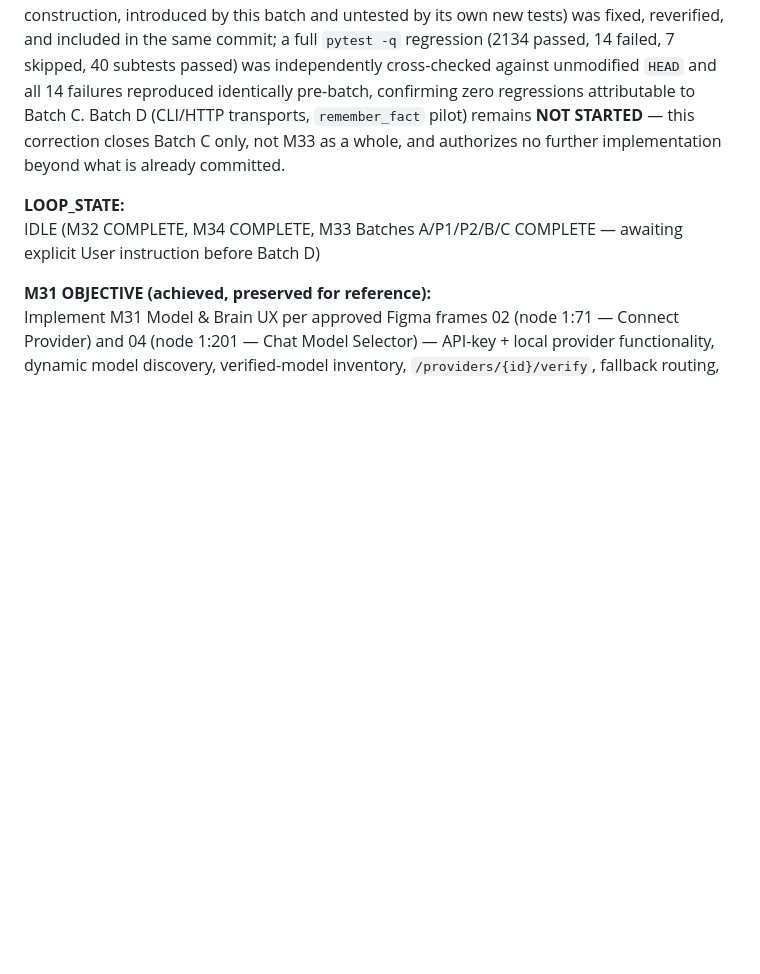
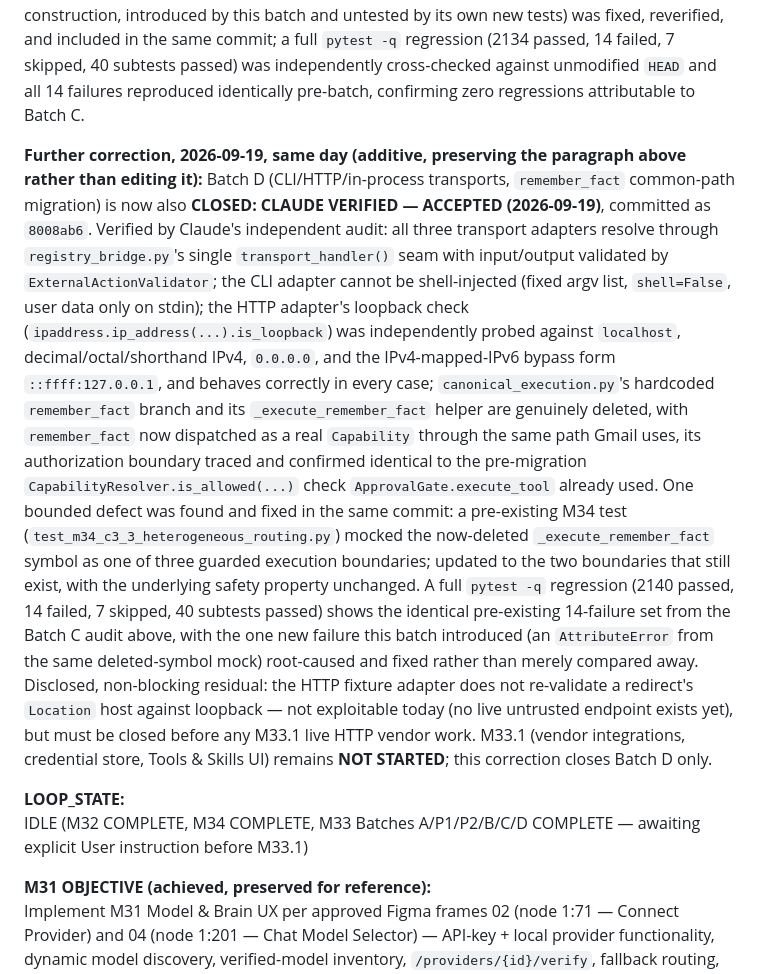
Before and after one commit to sche004-cyber/uri-agent, a Markdown page: docs/governance/URI_ACTIVE_MILESTONE.md, the part around the change. Drawn GitHub-style; blank space fills up the shorter version.

Commit message:
Governance: mark M33 Batch D CLOSED/ACCEPTED
Records this session's independent audit result for Batch D (8008ab6)
additively, alongside the existing Batch C closure note. M33.1 remains
not started.

Co-Authored-By: Claude Sonnet 5 <noreply@anthropic.com>
Claude-Session: https://claude.ai/code/session_012pyURKQS56CY1tycb5FceX

```diff
--- a/docs/governance/URI_ACTIVE_MILESTONE.md
+++ b/docs/governance/URI_ACTIVE_MILESTONE.md
@@ -206,14 +206,46 @@ its own new tests) was fixed, reverified, and included in the same
 commit; a full `pytest -q` regression (2134 passed, 14 failed, 7
 skipped, 40 subtests passed) was independently cross-checked against
 unmodified `HEAD` and all 14 failures reproduced identically pre-batch,
-confirming zero regressions attributable to Batch C. Batch D (CLI/HTTP
-transports, `remember_fact` pilot) remains **NOT STARTED** — this
-correction closes Batch C only, not M33 as a whole, and authorizes no
-further implementation beyond what is already committed.
+confirming zero regressions attributable to Batch C.
+
+**Further correction, 2026-09-19, same day (additive, preserving the
+paragraph above rather than editing it):** Batch D (CLI/HTTP/in-process
+transports, `remember_fact` common-path migration) is now also
+**CLOSED: CLAUDE VERIFIED — ACCEPTED (2026-09-19)**, committed as
+`8008ab6`. Verified by Claude's independent audit: all three transport
+adapters resolve through `registry_bridge.py`'s single
+`transport_handler()` seam with input/output validated by
+`ExternalActionValidator`; the CLI adapter cannot be shell-injected
+(fixed argv list, `shell=False`, user data only on stdin); the HTTP
+adapter's loopback check (`ipaddress.ip_address(...).is_loopback`) was
+independently probed against `localhost`, decimal/octal/shorthand
+IPv4, `0.0.0.0`, and the IPv4-mapped-IPv6 bypass form
+`::ffff:127.0.0.1`, and behaves correctly in every case;
+`canonical_execution.py`'s hardcoded `remember_fact` branch and its
+`_execute_remember_fact` helper are genuinely deleted, with
+`remember_fact` now dispatched as a real `Capability` through the same
+path Gmail uses, its authorization boundary traced and confirmed
+identical to the pre-migration `CapabilityResolver.is_allowed(...)`
+check `ApprovalGate.execute_tool` already used. One bounded defect was
+found and fixed in the same commit: a pre-existing M34 test
+(`test_m34_c3_3_heterogeneous_routing.py`) mocked the now-deleted
+`_execute_remember_fact` symbol as one of three guarded execution
+boundaries; updated to the two boundaries that still exist, with the
+underlying safety property unchanged. A full `pytest -q` regression
+(2140 passed, 14 failed, 7 skipped, 40 subtests passed) shows the
+identical pre-existing 14-failure set from the Batch C audit above,
+with the one new failure this batch introduced (an `AttributeError`
+from the same deleted-symbol mock) root-caused and fixed rather than
+merely compared away. Disclosed, non-blocking residual: the HTTP
+fixture adapter does not re-validate a redirect's `Location` host
+against loopback — not exploitable today (no live untrusted endpoint
+exists yet), but must be closed before any M33.1 live HTTP vendor
+work. M33.1 (vendor integrations, credential store, Tools & Skills UI)
+remains **NOT STARTED**; this correction closes Batch D only.
 
 **LOOP_STATE:**
-IDLE (M32 COMPLETE, M34 COMPLETE, M33 Batches A/P1/P2/B/C COMPLETE —
-awaiting explicit User instruction before Batch D)
+IDLE (M32 COMPLETE, M34 COMPLETE, M33 Batches A/P1/P2/B/C/D COMPLETE —
+awaiting explicit User instruction before M33.1)
 
 **M31 OBJECTIVE (achieved, preserved for reference):**
 Implement M31 Model & Brain UX per approved Figma frames 02 (node 1:71 — Connect Provider) and 04 (node 1:201 — Chat Model Selector) — API-key + local provider functionality, dynamic model discovery, verified-model inventory, `/providers/{id}/verify`, fallback routing, conversation-level model override, and the two Flutter screens. All items delivered and independently verified per `docs/plans/M31_STATE.md`. `orchestrator.py`-must-never-grow and `/ask`-unchanged-when-override-omitted regression guards both hold (confirmed by this audit's own full regression, not merely re-asserted).
```
